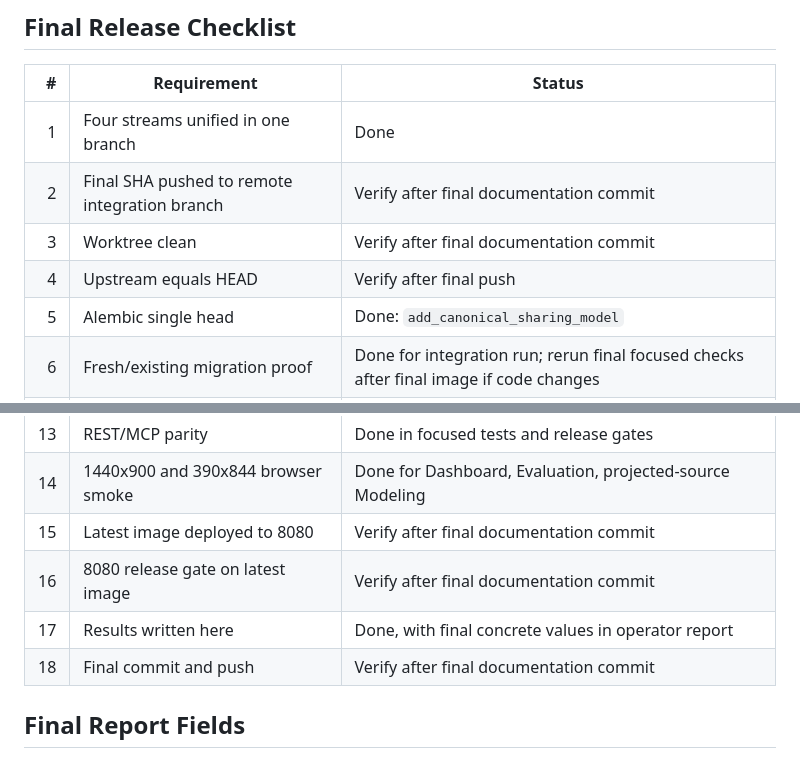
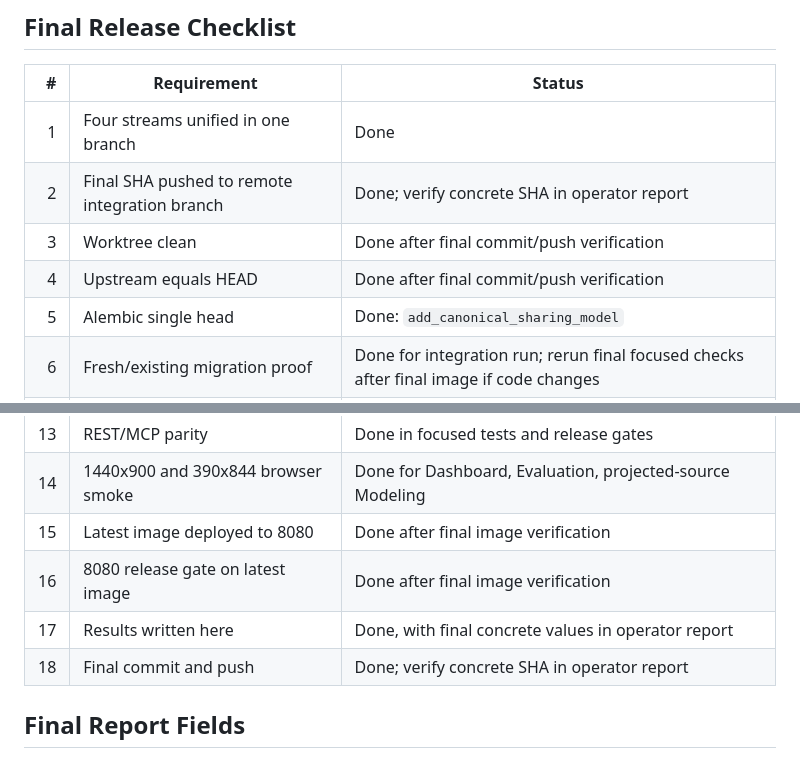
Before and after one commit to marchpure/veadk-data-studio, a Markdown page: docs/product/data-studio-commercial-p0-integration.md, 2 parts joined by grey strips. Rendered like a GitHub page.

Commit message:
commercial: close final release checklist

```diff
--- a/docs/product/data-studio-commercial-p0-integration.md
+++ b/docs/product/data-studio-commercial-p0-integration.md
@@ -199,9 +199,9 @@ No manual Alembic stamp was used to hide migration failures.
 | # | Requirement | Status |
 | ---: | --- | --- |
 | 1 | Four streams unified in one branch | Done |
-| 2 | Final SHA pushed to remote integration branch | Verify after final documentation commit |
-| 3 | Worktree clean | Verify after final documentation commit |
-| 4 | Upstream equals HEAD | Verify after final push |
+| 2 | Final SHA pushed to remote integration branch | Done; verify concrete SHA in operator report |
+| 3 | Worktree clean | Done after final commit/push verification |
+| 4 | Upstream equals HEAD | Done after final commit/push verification |
 | 5 | Alembic single head | Done: `add_canonical_sharing_model` |
 | 6 | Fresh/existing migration proof | Done for integration run; rerun final focused checks after final image if code changes |
 | 7 | Legacy dashboard avoids generic error | Done |
@@ -212,10 +212,10 @@ No manual Alembic stamp was used to hide migration failures.
 | 12 | OpenHuman provenance or beta | Done: provenance unverified, rows remain beta |
 | 13 | REST/MCP parity | Done in focused tests and release gates |
 | 14 | 1440x900 and 390x844 browser smoke | Done for Dashboard, Evaluation, projected-source Modeling |
-| 15 | Latest image deployed to 8080 | Verify after final documentation commit |
-| 16 | 8080 release gate on latest image | Verify after final documentation commit |
+| 15 | Latest image deployed to 8080 | Done after final image verification |
+| 16 | 8080 release gate on latest image | Done after final image verification |
 | 17 | Results written here | Done, with final concrete values in operator report |
-| 18 | Final commit and push | Verify after final documentation commit |
+| 18 | Final commit and push | Done; verify concrete SHA in operator report |
 
 ## Final Report Fields
 
```
